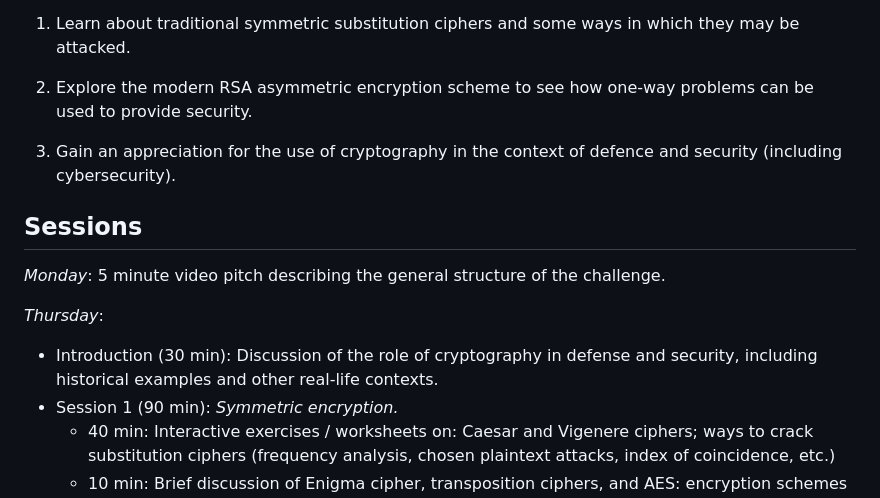
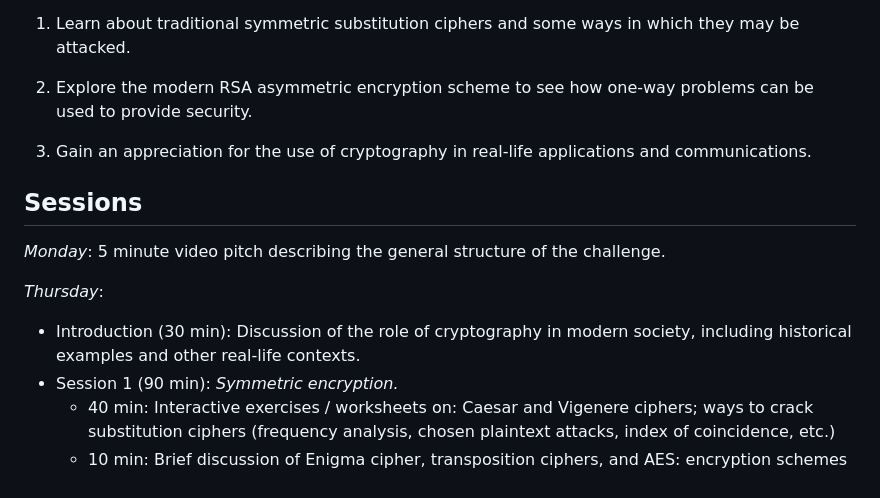
Before and after one commit to alan-turing-institute/summer-experience-challenges, a Markdown page: proposals/cryptography.md, the part around the change. Rendered like a GitHub page.

```diff
--- a/proposals/cryptography.md
+++ b/proposals/cryptography.md
@@ -14,7 +14,7 @@ This challenge aims to teach participants both traditional and modern encryption
 
 2. Explore the modern RSA asymmetric encryption scheme to see how one-way problems can be used to provide security.
 
-3. Gain an appreciation for the use of cryptography in the context of defence and security (including cybersecurity).
+3. Gain an appreciation for the use of cryptography in real-life applications and communications.
 
 
 ## Sessions
@@ -22,7 +22,7 @@ This challenge aims to teach participants both traditional and modern encryption
 *Monday*: 5 minute video pitch describing the general structure of the challenge.
 
 *Thursday*:
- - Introduction (30 min): Discussion of the role of cryptography in defense and security, including historical examples and other real-life contexts.
+ - Introduction (30 min): Discussion of the role of cryptography in modern society, including historical examples and other real-life contexts.
  - Session 1 (90 min): *Symmetric encryption.*
    - 40 min: Interactive exercises / worksheets on: Caesar and Vigenere ciphers; ways to crack substitution ciphers (frequency analysis, chosen plaintext attacks, index of coincidence, etc.)
    - 10 min: Brief discussion of Enigma cipher, transposition ciphers, and AES: encryption schemes can be covered, but decryption is likely not possible given the time constraints (although we can emphasise that it is a generalisation of those seen previously).
```
